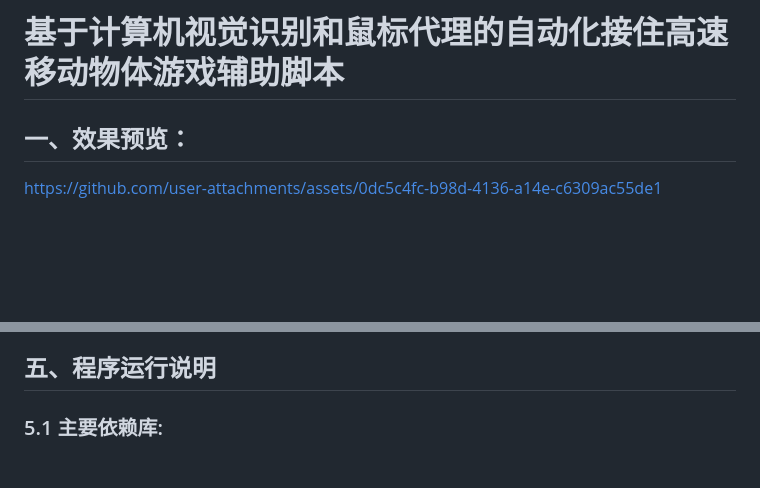
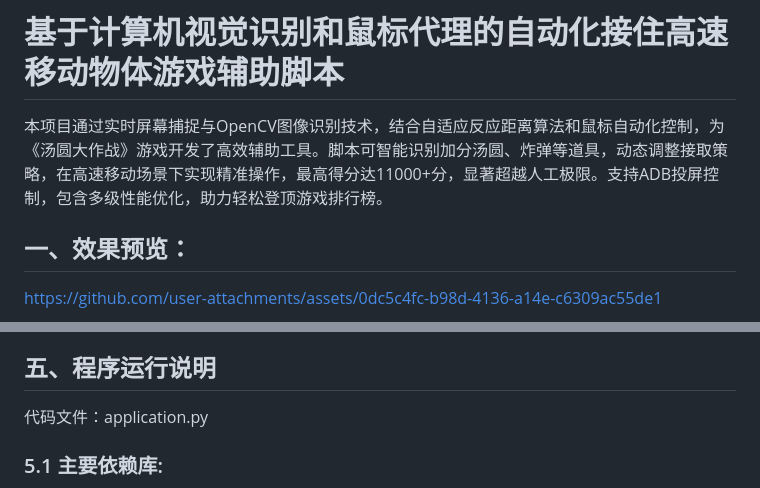
Before and after one commit to Augustlnx/Game-automation-assist-script-recognize-and-catch-high-speed-moving-objects, a Markdown page: README.md, 2 parts joined by grey strips. Rendered like a GitHub page; blank space fills up the shorter version.

```diff
--- a/README.md
+++ b/README.md
@@ -1,4 +1,7 @@
 # 基于计算机视觉识别和鼠标代理的自动化接住高速移动物体游戏辅助脚本
+
+本项目通过实时屏幕捕捉与OpenCV图像识别技术，结合自适应反应距离算法和鼠标自动化控制，为《汤圆大作战》游戏开发了高效辅助工具。脚本可智能识别加分汤圆、炸弹等道具，动态调整接取策略，在高速移动场景下实现精准操作，最高得分达11000+分，显著超越人工极限。支持ADB投屏控制，包含多级性能优化，助力轻松登顶游戏排行榜。
+
 
 ## 一、效果预览：
 
@@ -128,6 +131,8 @@ OpenCV的库中已经有很完善的根据模板来识别给定图像中的位
 
 ## 五、程序运行说明
 
+代码文件：application.py
+
 ### 5.1 主要依赖库:
 
 - opencv-python
```
